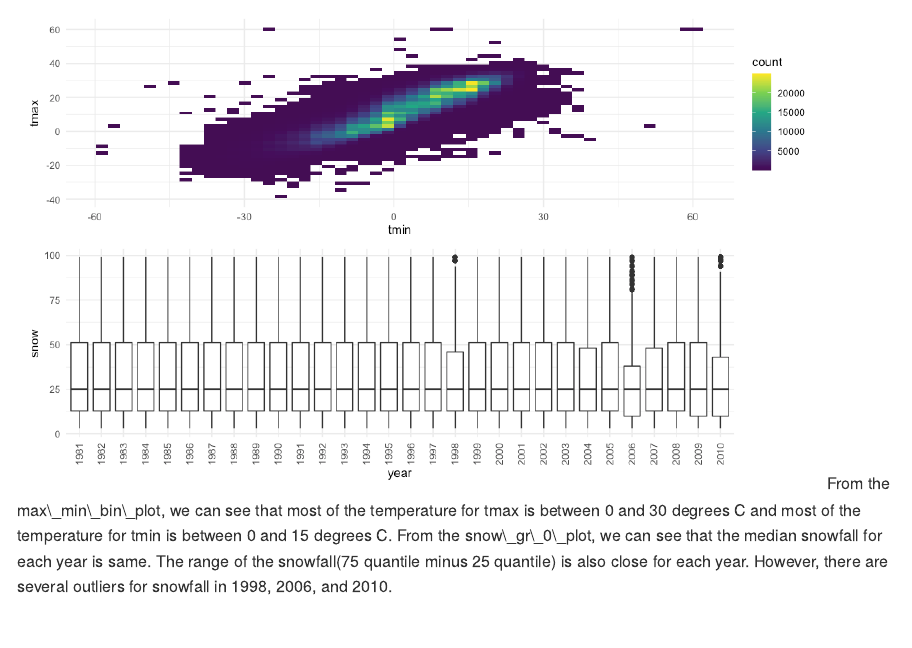
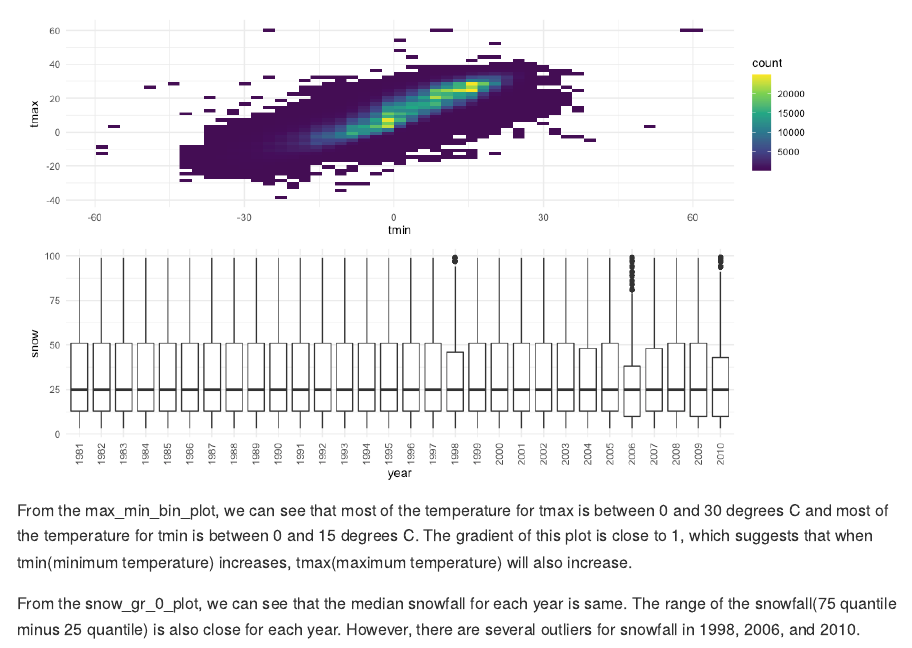
Before and after one commit to cm4047/p8105_hw3_cm4047, an R Markdown document (p8105_hw3_cm4047.Rmd): the page in a window 1100 px wide, from 12790 px down before the commit and from 12860 px down after it, so that both start at the same text. The pictures show the output file p8105_hw3_cm4047.md that the author committed with the source, drawn offline in the style of GitHub; long lines of code are wrapped.

Commit message:
Final version

````diff
--- a/p8105_hw3_cm4047.Rmd
+++ b/p8105_hw3_cm4047.Rmd
@@ -284,5 +293,7 @@ snow_gr_0_plot =
          theme(axis.text.x = element_text(angle = 90, vjust = 0.5, hjust = 1))
 max_min_bin_plot/snow_gr_0_plot
 ```
-From the max_min_bin_plot, we can see that most of the temperature for tmax is between 0 and 30 degrees C and most of the temperature for tmin is between 0 and 15 degrees C.
+
+From the max_min_bin_plot, we can see that most of the temperature for tmax is between 0 and 30 degrees C and most of the temperature for tmin is between 0 and 15 degrees C. The gradient of this plot is close to 1, which suggests that when tmin(minimum temperature) increases, tmax(maximum temperature) will also increase.
+
 From the snow_gr_0_plot, we can see that the median snowfall for each year is same. The range of the snowfall(75 quantile minus 25 quantile) is also close for each year. However, there are several outliers for snowfall in 1998, 2006, and 2010.
````
Also changed, not shown: p8105_hw3_cm4047.md, p8105_hw3_cm4047.Rmd (9 more changed lines).
